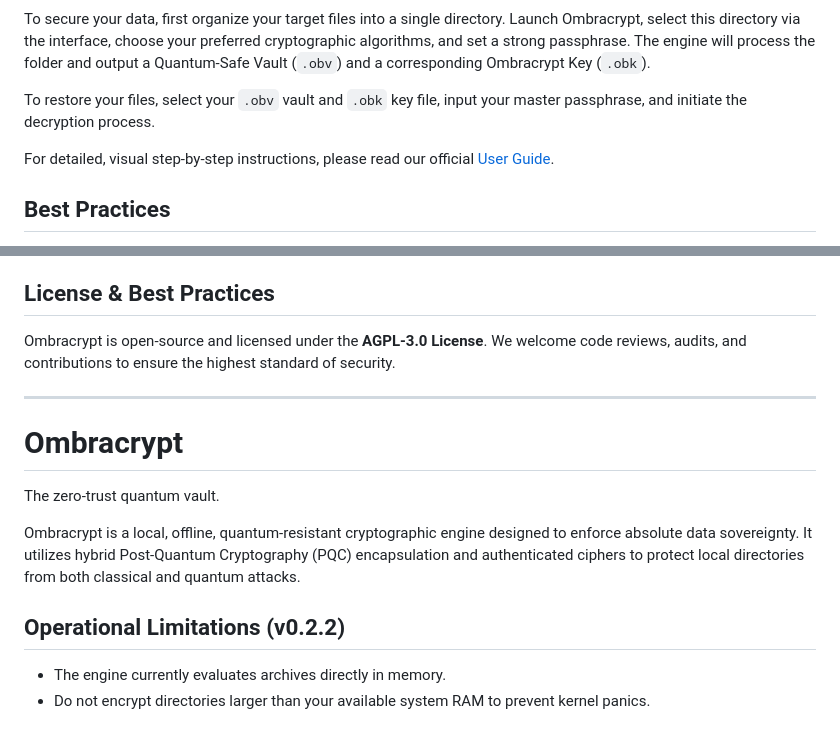
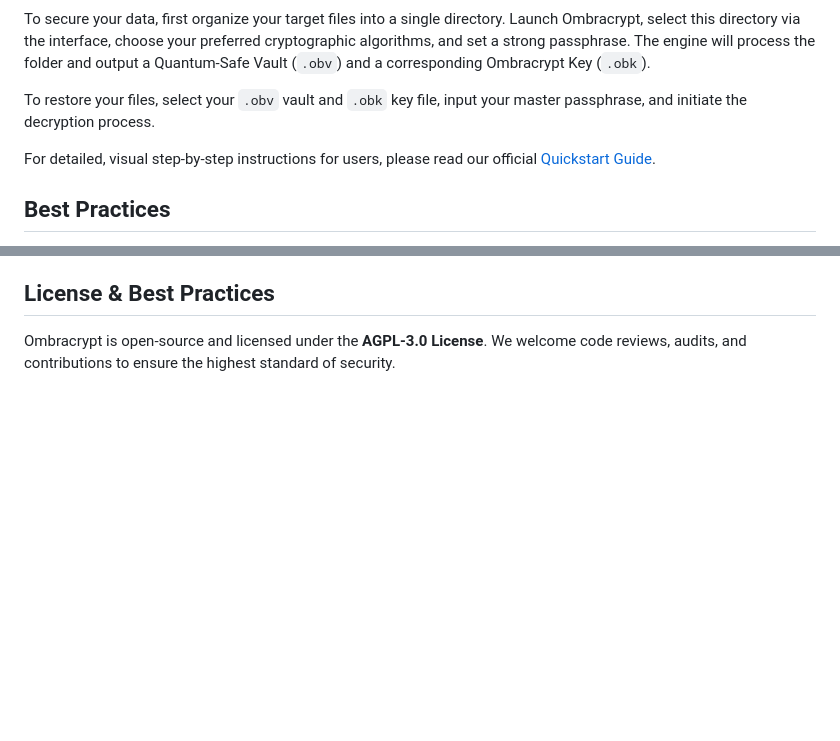
Before and after one commit to ABiswasDev/Ombracrypt, a Markdown page: README.md, 2 parts joined by grey strips. Drawn GitHub-style; blank space fills up the shorter version.

Commit message:
Doc update of quickstart and fixed image rendering to v0.2.2

```diff
--- a/README.md
+++ b/README.md
@@ -60,7 +60,7 @@ To secure your data, first organize your target files into a single directory. L
 
 To restore your files, select your `.obv` vault and `.obk` key file, input your master passphrase, and initiate the decryption process.
 
-For detailed, visual step-by-step instructions, please read our official [User Guide](docs/USER_GUIDE.md).
+For detailed, visual step-by-step instructions for users, please read our official [Quickstart Guide](docs/QUICKSTART.md).
 
 ## Best Practices
 * **Passphrase Management:**Either completely memorize your master passphrase, or store it in a secure, offline password manager. Never store passphrases in plain text.
@@ -71,21 +71,3 @@ For detailed, visual step-by-step instructions, please read our official [User G
 ## License & Best Practices
 
 Ombracrypt is open-source and licensed under the **AGPL-3.0 License**. We welcome code reviews, audits, and contributions to ensure the highest standard of security.
-
-
-
-
-
-
-
-
-------------------
-
-# Ombracrypt
-The zero-trust quantum vault.
-
-Ombracrypt is a local, offline, quantum-resistant cryptographic engine designed to enforce absolute data sovereignty. It utilizes hybrid Post-Quantum Cryptography (PQC) encapsulation and authenticated ciphers to protect local directories from both classical and quantum attacks.
-
-## Operational Limitations (v0.2.2)
-* The engine currently evaluates archives directly in memory.
-* Do not encrypt directories larger than your available system RAM to prevent kernel panics.
```
Also changed, not shown: other parts of README.md (+2 -2 lines), docs/QUICKSTART.md (+21 -3 lines), images/dec1.png (added).
